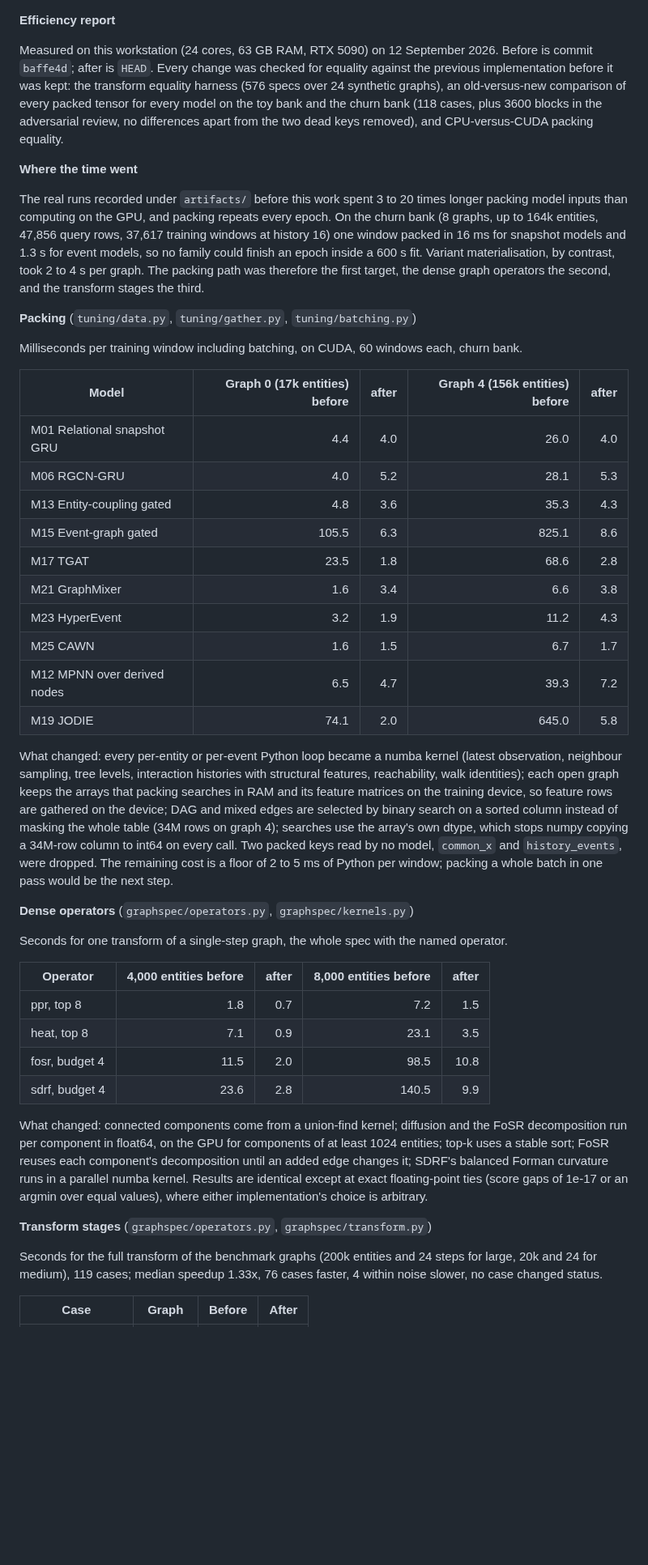
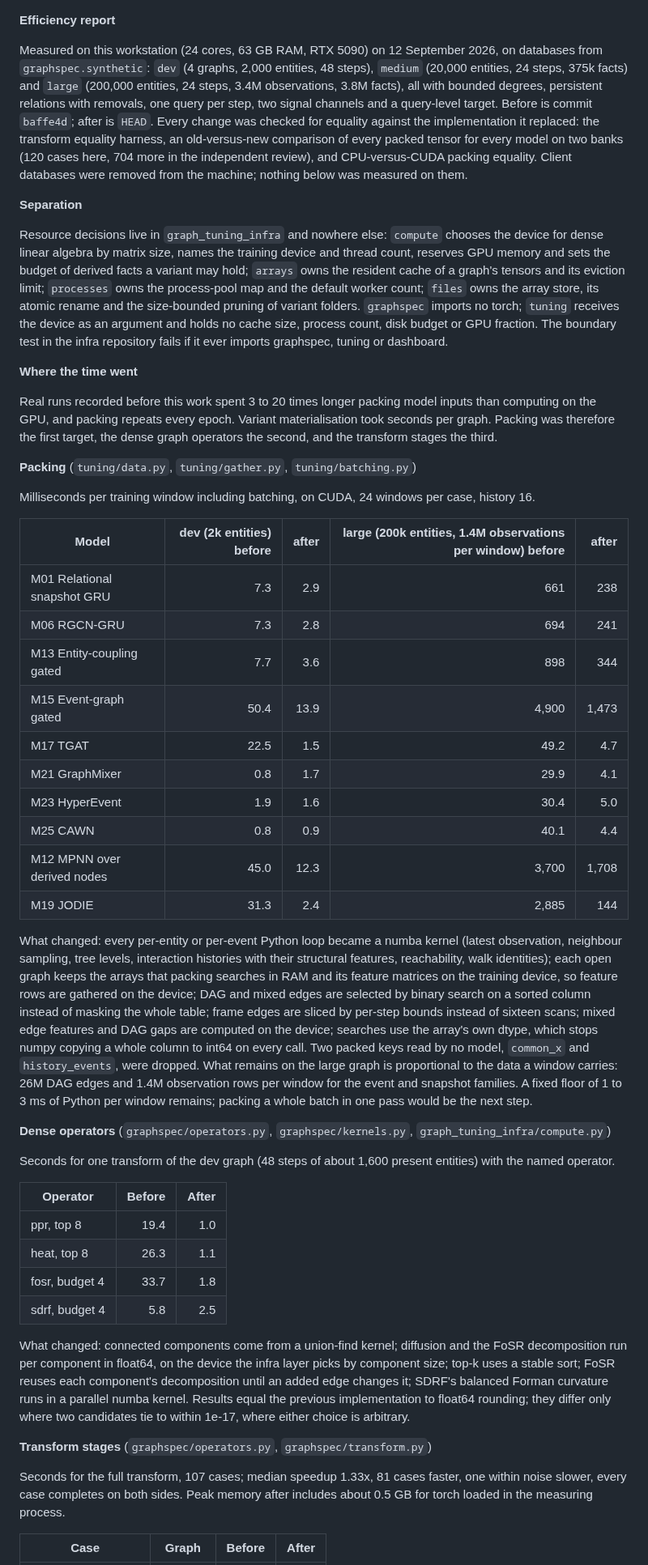
Before and after one commit to tristan00/graphspec, a Markdown page: EFFICIENCY.md, the part around one of its changes. Shown at 81% size. GitHub-like rendering; blank space fills up the shorter version.

Commit message:
Efficiency report on synthetic data with the separation of resource policy
Co-Authored-By: Claude Fable 5.1 <noreply@anthropic.com>
Claude-Session: https://claude.ai/code/session_01KYmAH73HNLrVmMkdt59tgh

```diff
--- a/EFFICIENCY.md
+++ b/EFFICIENCY.md
@@ -1,46 +1,50 @@
 **Efficiency report**
 
-Measured on this workstation (24 cores, 63 GB RAM, RTX 5090) on 12 September 2026. Before is commit `baffe4d`; after is `HEAD`. Every change was checked for equality against the previous implementation before it was kept: the transform equality harness (576 specs over 24 synthetic graphs), an old-versus-new comparison of every packed tensor for every model on the toy bank and the churn bank (118 cases, plus 3600 blocks in the adversarial review, no differences apart from the two dead keys removed), and CPU-versus-CUDA packing equality.
+Measured on this workstation (24 cores, 63 GB RAM, RTX 5090) on 12 September 2026, on databases from `graphspec.synthetic`: `dev` (4 graphs, 2,000 entities, 48 steps), `medium` (20,000 entities, 24 steps, 375k facts) and `large` (200,000 entities, 24 steps, 3.4M observations, 3.8M facts), all with bounded degrees, persistent relations with removals, one query per step, two signal channels and a query-level target. Before is commit `baffe4d`; after is `HEAD`. Every change was checked for equality against the implementation it replaced: the transform equality harness, an old-versus-new comparison of every packed tensor for every model on two banks (120 cases here, 704 more in the independent review), and CPU-versus-CUDA packing equality. Client databases were removed from the machine; nothing below was measured on them.
+
+**Separation**
+
+Resource decisions live in `graph_tuning_infra` and nowhere else: `compute` chooses the device for dense linear algebra by matrix size, names the training device and thread count, reserves GPU memory and sets the budget of derived facts a variant may hold; `arrays` owns the resident cache of a graph's tensors and its eviction limit; `processes` owns the process-pool map and the default worker count; `files` owns the array store, its atomic rename and the size-bounded pruning of variant folders. `graphspec` imports no torch; `tuning` receives the device as an argument and holds no cache size, process count, disk budget or GPU fraction. The boundary test in the infra repository fails if it ever imports graphspec, tuning or dashboard.
 
 **Where the time went**
 
-The real runs recorded under `artifacts/` before this work spent 3 to 20 times longer packing model inputs than computing on the GPU, and packing repeats every epoch. On the churn bank (8 graphs, up to 164k entities, 47,856 query rows, 37,617 training windows at history 16) one window packed in 16 ms for snapshot models and 1.3 s for event models, so no family could finish an epoch inside a 600 s fit. Variant materialisation, by contrast, took 2 to 4 s per graph. The packing path was therefore the first target, the dense graph operators the second, and the transform stages the third.
+Real runs recorded before this work spent 3 to 20 times longer packing model inputs than computing on the GPU, and packing repeats every epoch. Variant materialisation took seconds per graph. Packing was therefore the first target, the dense graph operators the second, and the transform stages the third.
 
 **Packing** (`tuning/data.py`, `tuning/gather.py`, `tuning/batching.py`)
 
-Milliseconds per training window including batching, on CUDA, 60 windows each, churn bank.
+Milliseconds per training window including batching, on CUDA, 24 windows per case, history 16.
 
-| Model | Graph 0 (17k entities) before | after | Graph 4 (156k entities) before | after |
+| Model | dev (2k entities) before | after | large (200k entities, 1.4M observations per window) before | after |
 |---|---:|---:|---:|---:|
-| M01 Relational snapshot GRU | 4.4 | 4.0 | 26.0 | 4.0 |
-| M06 RGCN-GRU | 4.0 | 5.2 | 28.1 | 5.3 |
-| M13 Entity-coupling gated | 4.8 | 3.6 | 35.3 | 4.3 |
-| M15 Event-graph gated | 105.5 | 6.3 | 825.1 | 8.6 |
-| M17 TGAT | 23.5 | 1.8 | 68.6 | 2.8 |
-| M21 GraphMixer | 1.6 | 3.4 | 6.6 | 3.8 |
-| M23 HyperEvent | 3.2 | 1.9 | 11.2 | 4.3 |
-| M25 CAWN | 1.6 | 1.5 | 6.7 | 1.7 |
-| M12 MPNN over derived nodes | 6.5 | 4.7 | 39.3 | 7.2 |
-| M19 JODIE | 74.1 | 2.0 | 645.0 | 5.8 |
+| M01 Relational snapshot GRU | 7.3 | 2.9 | 661 | 238 |
+| M06 RGCN-GRU | 7.3 | 2.8 | 694 | 241 |
+| M13 Entity-coupling gated | 7.7 | 3.6 | 898 | 344 |
+| M15 Event-graph gated | 50.4 | 13.9 | 4,900 | 1,473 |
+| M17 TGAT | 22.5 | 1.5 | 49.2 | 4.7 |
+| M21 GraphMixer | 0.8 | 1.7 | 29.9 | 4.1 |
+| M23 HyperEvent | 1.9 | 1.6 | 30.4 | 5.0 |
+| M25 CAWN | 0.8 | 0.9 | 40.1 | 4.4 |
+| M12 MPNN over derived nodes | 45.0 | 12.3 | 3,700 | 1,708 |
+| M19 JODIE | 31.3 | 2.4 | 2,885 | 144 |
 
-What changed: every per-entity or per-event Python loop became a numba kernel (latest observation, neighbour sampling, tree levels, interaction histories with structural features, reachability, walk identities); each open graph keeps the arrays that packing searches in RAM and its feature matrices on the training device, so feature rows are gathered on the device; DAG and mixed edges are selected by binary search on a sorted column instead of masking the whole table (34M rows on graph 4); searches use the array's own dtype, which stops numpy copying a 34M-row column to int64 on every call. Two packed keys read by no model, `common_x` and `history_events`, were dropped. The remaining cost is a floor of 2 to 5 ms of Python per window; packing a whole batch in one pass would be the next step.
+What changed: every per-entity or per-event Python loop became a numba kernel (latest observation, neighbour sampling, tree levels, interaction histories with their structural features, reachability, walk identities); each open graph keeps the arrays that packing searches in RAM and its feature matrices on the training device, so feature rows are gathered on the device; DAG and mixed edges are selected by binary search on a sorted column instead of masking the whole table; frame edges are sliced by per-step bounds instead of sixteen scans; mixed edge features and DAG gaps are computed on the device; searches use the array's own dtype, which stops numpy copying a whole column to int64 on every call. Two packed keys read by no model, `common_x` and `history_events`, were dropped. What remains on the large graph is proportional to the data a window carries: 26M DAG edges and 1.4M observation rows per window for the event and snapshot families. A fixed floor of 1 to 3 ms of Python per window remains; packing a whole batch in one pass would be the next step.
 
-**Dense operators** (`graphspec/operators.py`, `graphspec/kernels.py`)
+**Dense operators** (`graphspec/operators.py`, `graphspec/kernels.py`, `graph_tuning_infra/compute.py`)
 
-Seconds for one transform of a single-step graph, the whole spec with the named operator.
+Seconds for one transform of the dev graph (48 steps of about 1,600 present entities) with the named operator.
 
-| Operator | 4,000 entities before | after | 8,000 entities before | after |
-|---|---:|---:|---:|---:|
-| ppr, top 8 | 1.8 | 0.7 | 7.2 | 1.5 |
-| heat, top 8 | 7.1 | 0.9 | 23.1 | 3.5 |
-| fosr, budget 4 | 11.5 | 2.0 | 98.5 | 10.8 |
-| sdrf, budget 4 | 23.6 | 2.8 | 140.5 | 9.9 |
+| Operator | Before | After |
+|---|---:|---:|
+| ppr, top 8 | 19.4 | 1.0 |
+| heat, top 8 | 26.3 | 1.1 |
+| fosr, budget 4 | 33.7 | 1.8 |
+| sdrf, budget 4 | 5.8 | 2.5 |
 
-What changed: connected components come from a union-find kernel; diffusion and the FoSR decomposition run per component in float64, on the GPU for components of at least 1024 entities; top-k uses a stable sort; FoSR reuses each component's decomposition until an added edge changes it; SDRF's balanced Forman curvature runs in a parallel numba kernel. Results are identical except at exact floating-point ties (score gaps of 1e-17 or an argmin over equal values), where either implementation's choice is arbitrary.
+What changed: connected components come from a union-find kernel; diffusion and the FoSR decomposition run per component in float64, on the device the infra layer picks by component size; top-k uses a stable sort; FoSR reuses each component's decomposition until an added edge changes it; SDRF's balanced Forman curvature runs in a parallel numba kernel. Results equal the previous implementation to float64 rounding; they differ only where two candidates tie to within 1e-17, where either choice is arbitrary.
 
 **Transform stages** (`graphspec/operators.py`, `graphspec/transform.py`)
 
-Seconds for the full transform of the benchmark graphs (200k entities and 24 steps for large, 20k and 24 for medium), 119 cases; median speedup 1.33x, 76 cases faster, 4 within noise slower, no case changed status.
+Seconds for the full transform, 107 cases; median speedup 1.33x, 81 cases faster, one within noise slower, every case completes on both sides. Peak memory after includes about 0.5 GB for torch loaded in the measuring process.
 
 | Case | Graph | Before | After |
 |---|---|---:|---:|
```
Also changed, not shown: other parts of EFFICIENCY.md (+12 -12 lines).
